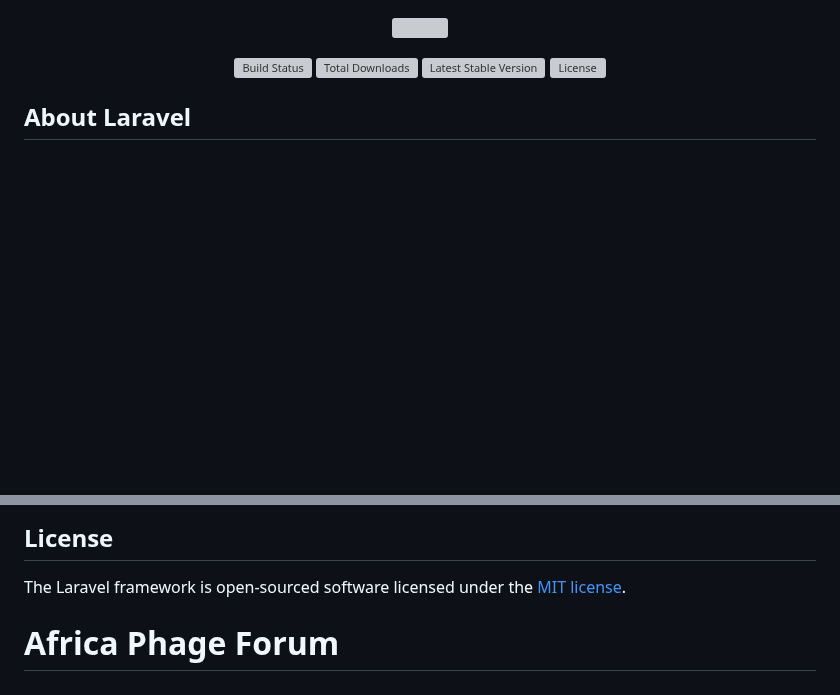
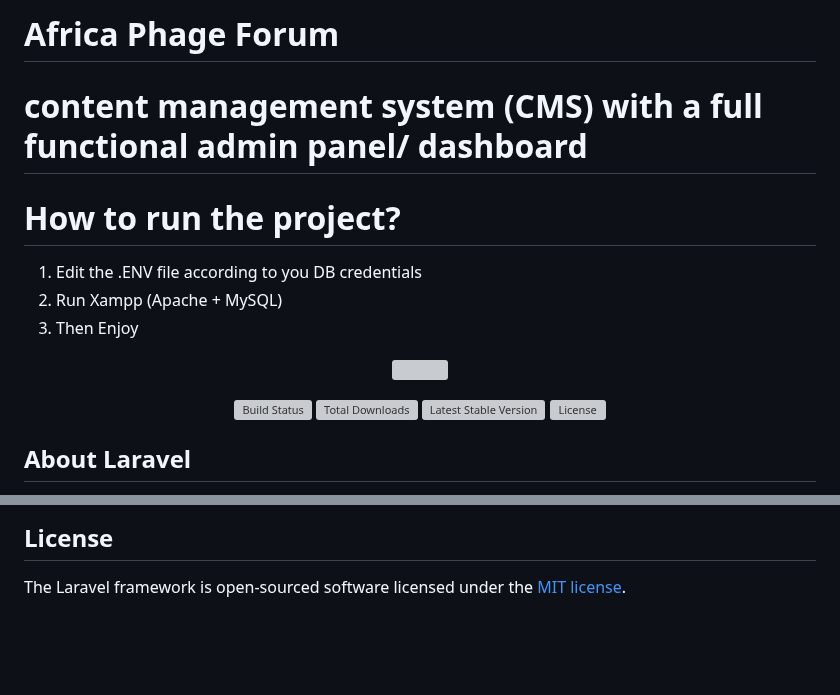
Before and after one commit to MUK94/Africa-Phage-forum, a Markdown page: README.md, 2 parts joined by grey strips. Drawn GitHub-style; blank space fills up the shorter version; grey boxes are pictures that could not be loaded.

```diff
--- a/README.md
+++ b/README.md
@@ -1,3 +1,11 @@
+# Africa Phage Forum
+# content management system (CMS) with a full functional admin panel/ dashboard
+
+# How to run the project?
+1. Edit the .ENV file according to you DB credentials
+2. Run Xampp (Apache + MySQL)
+3. Then Enjoy
+
 <p align="center"><a href="https://laravel.com" target="_blank"><img src="https://raw.githubusercontent.com/laravel/art/master/logo-lockup/5%20SVG/2%20CMYK/1%20Full%20Color/laravel-logolockup-cmyk-red.svg" width="400"></a></p>
 
 <p align="center">
@@ -62,4 +70,3 @@ If you discover a security vulnerability within Laravel, please send an e-mail t
 ## License
 
 The Laravel framework is open-sourced software licensed under the [MIT license](https://opensource.org/licenses/MIT).
-# Africa Phage Forum
```
